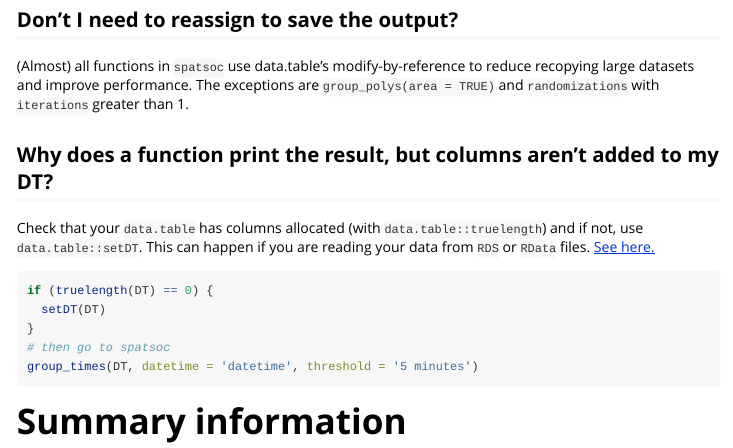
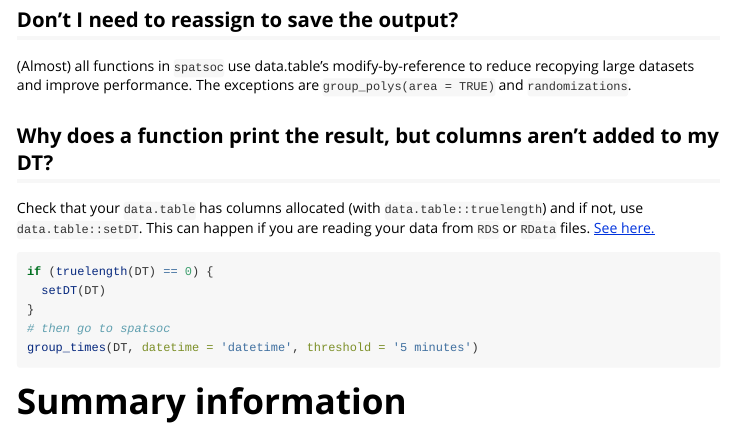
Before and after one commit to ropensci/spatsoc, an R Markdown document (vignettes/faq.Rmd): the page in a window 1100 px wide, from 5780 px down. Rendered offline with R 4.5, knitr and Pandoc, with nearby package versions; some code elsewhere in the file could not run offline.

Commit message:
fix randomization inconsistency in faq

```diff
--- a/vignettes/faq.Rmd
+++ b/vignettes/faq.Rmd
@@ -255,7 +255,7 @@ group_polys(
 # Package design
 ## Don't I need to reassign to save the output?
 
-(Almost) all functions in `spatsoc` use data.table's modify-by-reference to reduce recopying large datasets and improve performance. The exceptions are `group_polys(area = TRUE)` and `randomizations` with `iterations` greater than 1.
+(Almost) all functions in `spatsoc` use data.table's modify-by-reference to reduce recopying large datasets and improve performance. The exceptions are `group_polys(area = TRUE)` and `randomizations`.
 
 
 ## Why does a function print the result, but columns aren't added to my DT?
```
